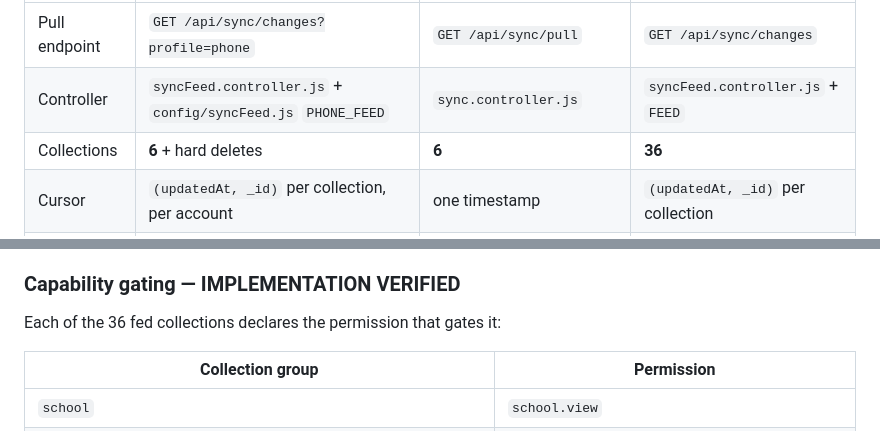
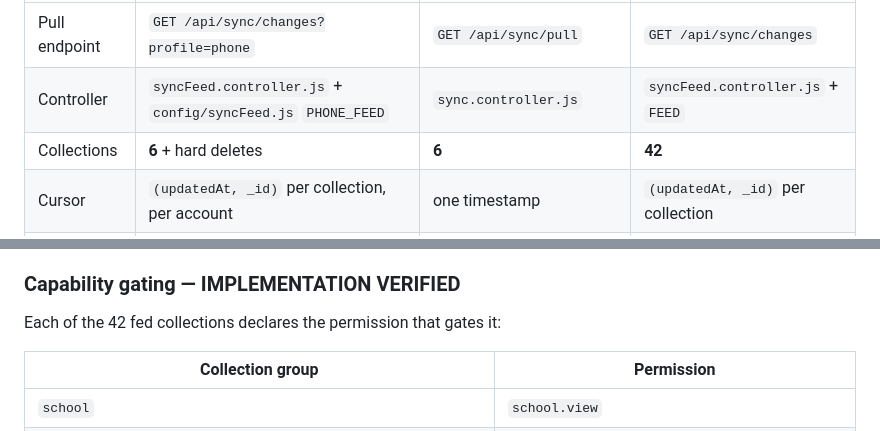
Before and after one commit to Kuumernest/OfflineSchoolApp, a Markdown page: OfflineSchoolApp/docs/10-synchronization.md, 2 parts joined by grey strips. GitHub-like rendering.

Commit message:
docs: the desktop feed has 42 collections, not 36
Counted from FEED in backend/src/config/syncFeed.js.

Co-Authored-By: Claude Opus 5.5 <noreply@anthropic.com>

```diff
--- a/OfflineSchoolApp/docs/10-synchronization.md
+++ b/OfflineSchoolApp/docs/10-synchronization.md
@@ -11,7 +11,7 @@ throughout.
 |---|---|---|---|
 | Pull endpoint | `GET /api/sync/changes?profile=phone` | `GET /api/sync/pull` | `GET /api/sync/changes` |
 | Controller | `syncFeed.controller.js` + `config/syncFeed.js` `PHONE_FEED` | `sync.controller.js` | `syncFeed.controller.js` + `FEED` |
-| Collections | **6** + hard deletes | **6** | **36** |
+| Collections | **6** + hard deletes | **6** | **42** |
 | Cursor | `(updatedAt, _id)` per collection, per account | one timestamp | `(updatedAt, _id)` per collection |
 | Pagination | `limit` 500, max 2 000 | per collection, cut at 2 000 (`hasMore`) | `limit`, default 500, max 2 000 |
 | Audience | `/sync/pull`'s, per role (below) | per role (student narrowed) | per collection, per permission |
@@ -324,7 +324,7 @@ rows inside the window and the future-dated ones, and closes the hole.
 
 ### Capability gating — IMPLEMENTATION VERIFIED
 
-Each of the 36 fed collections declares the permission that gates it:
+Each of the 42 fed collections declares the permission that gates it:
 
 | Collection group | Permission |
 |---|---|
```
